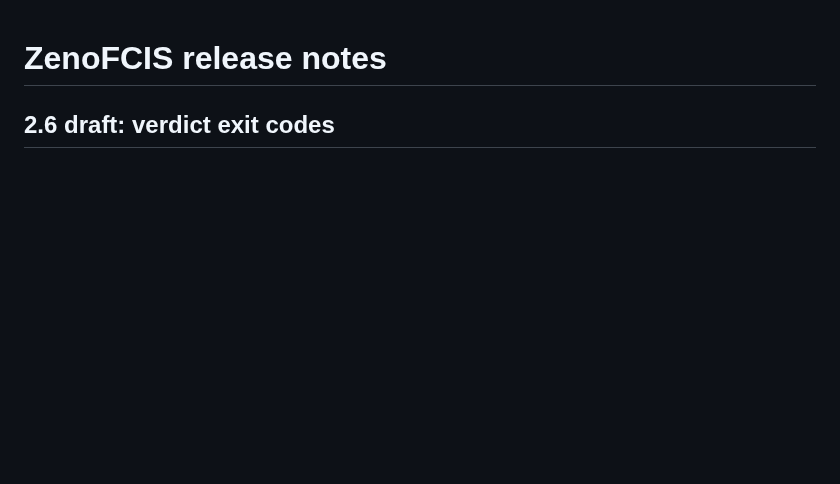
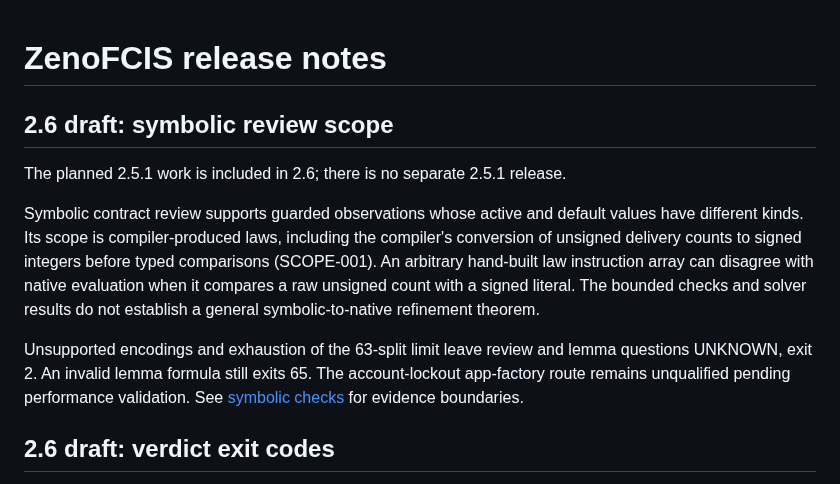
Before and after one commit to TheDarkLightX/ZenoFCIS, a Markdown page: docs/RELEASE_NOTES.md, the part around the change. Rendered like a GitHub page; blank space fills up the shorter version.

Commit message:
Document compiler-produced symbolic review scope and inconclusive limits

```diff
--- a/docs/RELEASE_NOTES.md
+++ b/docs/RELEASE_NOTES.md
@@ -1,4 +1,21 @@
 # ZenoFCIS release notes
+
+## 2.6 draft: symbolic review scope
+
+The planned 2.5.1 work is included in 2.6; there is no separate 2.5.1 release.
+
+Symbolic contract review supports guarded observations whose active and
+default values have different kinds. Its scope is compiler-produced laws,
+including the compiler's conversion of unsigned delivery counts to signed
+integers before typed comparisons (SCOPE-001). An arbitrary hand-built law
+instruction array can disagree with native evaluation when it compares a raw
+unsigned count with a signed literal. The bounded checks and solver results
+do not establish a general symbolic-to-native refinement theorem.
+
+Unsupported encodings and exhaustion of the 63-split limit leave review and
+lemma questions UNKNOWN, exit 2. An invalid lemma formula still exits 65.
+The account-lockout app-factory route remains unqualified pending performance
+validation. See [symbolic checks](SYMBOLIC_CHECKS.md) for evidence boundaries.
 
 ## 2.6 draft: verdict exit codes
 
```
